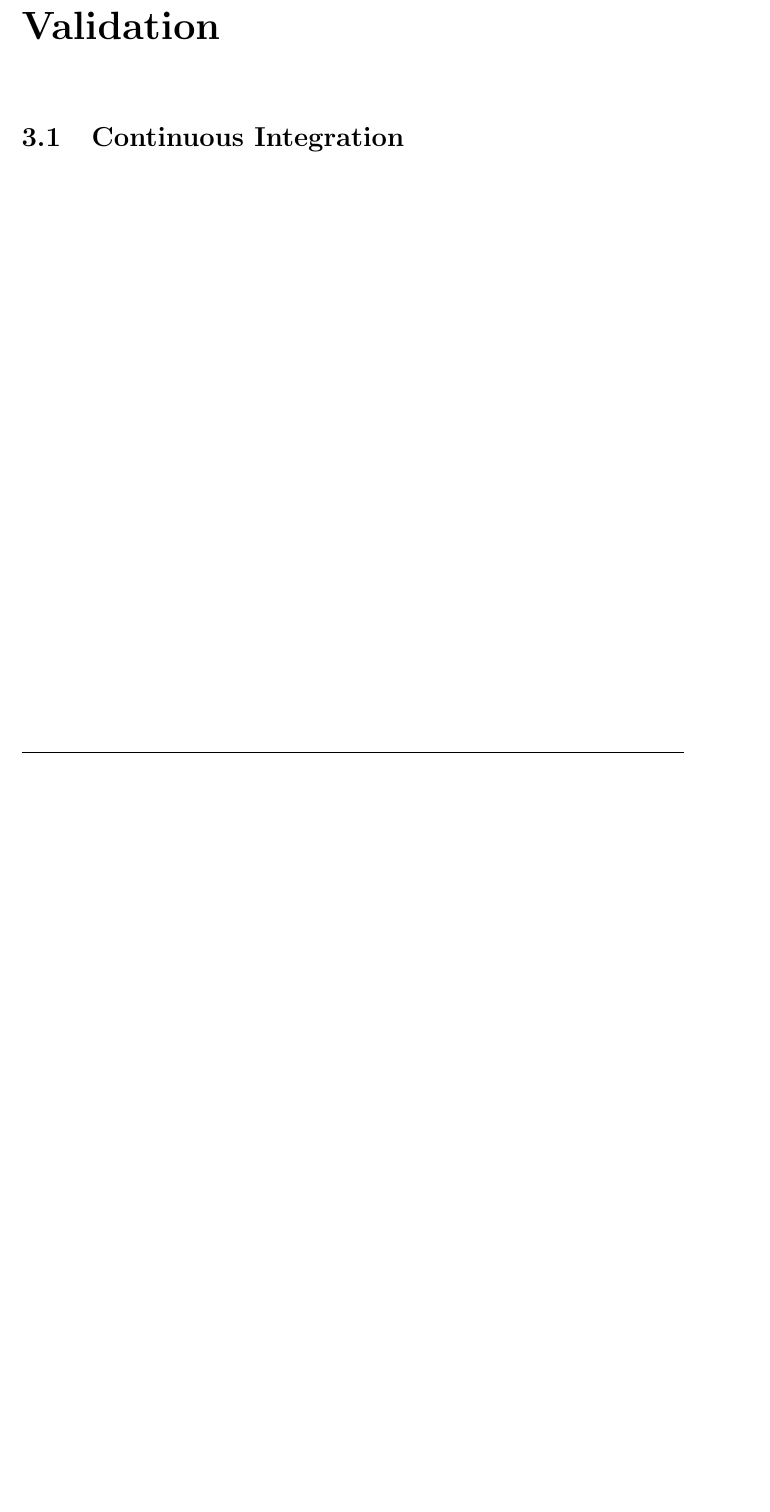
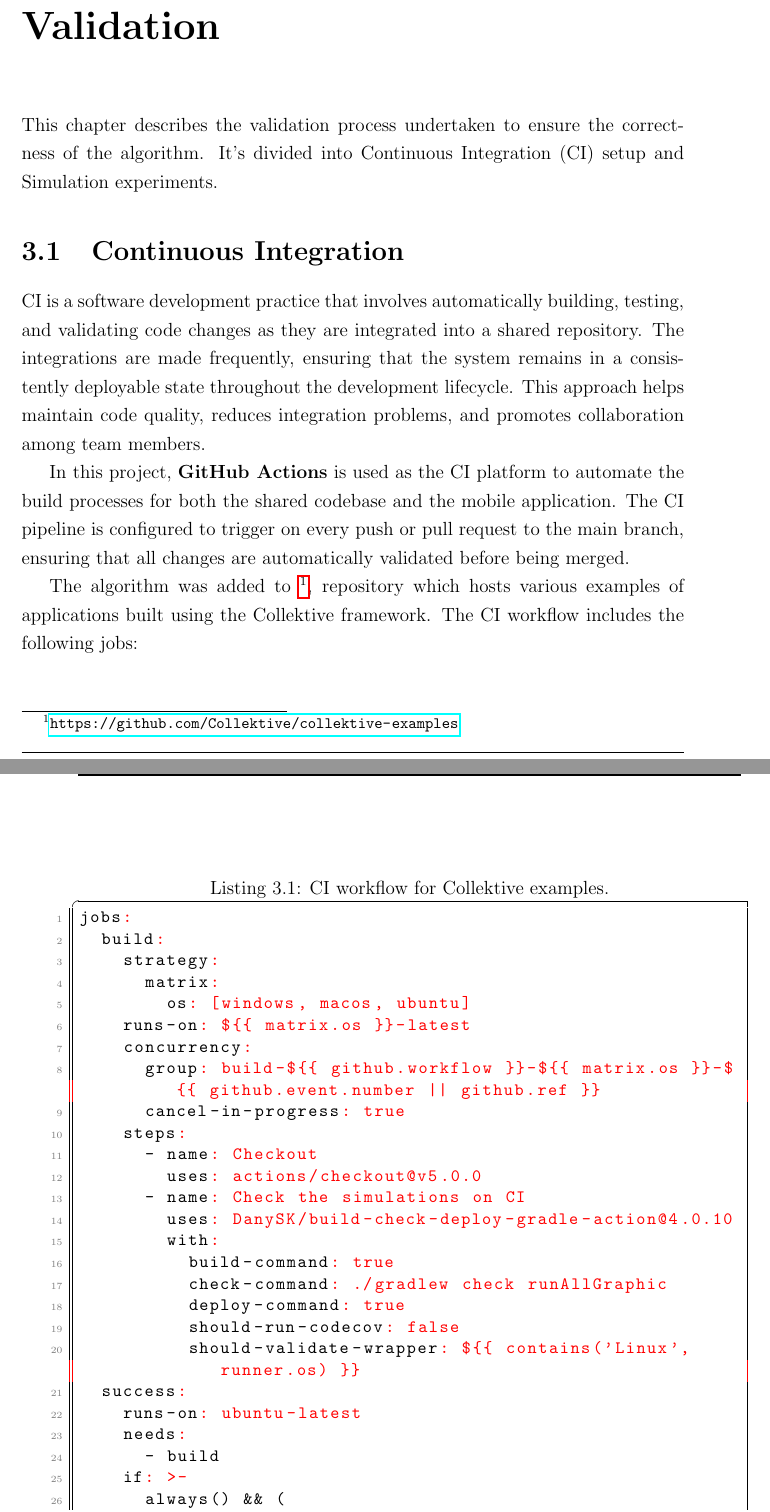
Before and after one commit to Dear-Luca/thesis, a LaTeX thesis (thesis-main.tex, which reads listings/CI-collektive-examples.yml): part of page 55 of 58 before the commit and two parts of pages 55 and 56 of 58 after it, the two joined at a grey line, cut so that both start at the same text, the shorter picture padded with empty space. The pictures show the PDF file thesis-main.pdf that the author committed with the source.

Commit message:
init chap 3

```diff
--- /dev/null
+++ b/listings/CI-collektive-examples.yml
@@ -0,0 +1,26 @@
+jobs:
+  build:
+    strategy:
+      matrix:
+        os: [windows, macos, ubuntu]
+    runs-on: ${{ matrix.os }}-latest
+    concurrency:
+      group: build-${{ github.workflow }}-${{ matrix.os }}-${{ github.event.number || github.ref }}
+      cancel-in-progress: true
+    steps:
+      - name: Checkout
+        uses: actions/checkout@v5.0.0
+      - name: Check the simulations on CI
+        uses: DanySK/build-check-deploy-gradle-action@4.0.10
+        with:
+          build-command: true
+          check-command: ./gradlew check runAllGraphic
+          deploy-command: true
+          should-run-codecov: false
+          should-validate-wrapper: ${{ contains('Linux', runner.os) }}
+  success:
+    runs-on: ubuntu-latest
+    needs:
+      - build
+    if: >-
+      always() && (
--- a/thesis-main.tex
+++ b/thesis-main.tex
@@ -836,7 +857,22 @@ Finally, the \textbf{Application Layer} encapsulates the core logic of the messa
 It implements the decentralized gossip algorithm responsible for message propagation and handles all user-facing features, including message creation, parameter configuration (expiration time and propagation distance), and real-time visualization of messages.
 
 \chapter{Validation}
+This chapter describes the validation process undertaken to ensure the correctness of the algorithm.
+It's divided into \ac{CI} setup and Simulation experiments.
+
 \section{Continuous Integration}
+\ac{CI} is a software development practice that involves automatically building, testing, and validating code changes as they are integrated into a shared repository.
+The integrations are made frequently, ensuring that the system remains in a consistently deployable state throughout the development lifecycle.
+This approach helps maintain code quality, reduces integration problems, and promotes collaboration among team members.
+
+In this project, \textbf{GitHub Actions} is used as the \ac{CI} platform to automate the build processes for both the shared codebase and the mobile application.
+The \ac{CI} pipeline is configured to trigger on every push or pull request to the main branch, ensuring that all changes are automatically validated before being merged.
+
+The algorithm was added to \footnote{\url{https://github.com/Collektive/collektive-examples}}, repository which hosts various examples of applications built using the Collektive framework.
+The \ac{CI} workflow includes the following jobs:
+
+
+\lstinputlisting[float, language=yaml, label={lst:CI-collektive-examples}, caption={CI workflow for Collektive examples.}]{listings/CI-collektive-examples.yml}
 
 
 %----------------------------------------------------------------------------------------
```
Also changed, not shown: thesis-main.pdf, listings/CI-collektive-examples.yml (6 more changed lines), thesis-main.tex (25 more changed lines).
